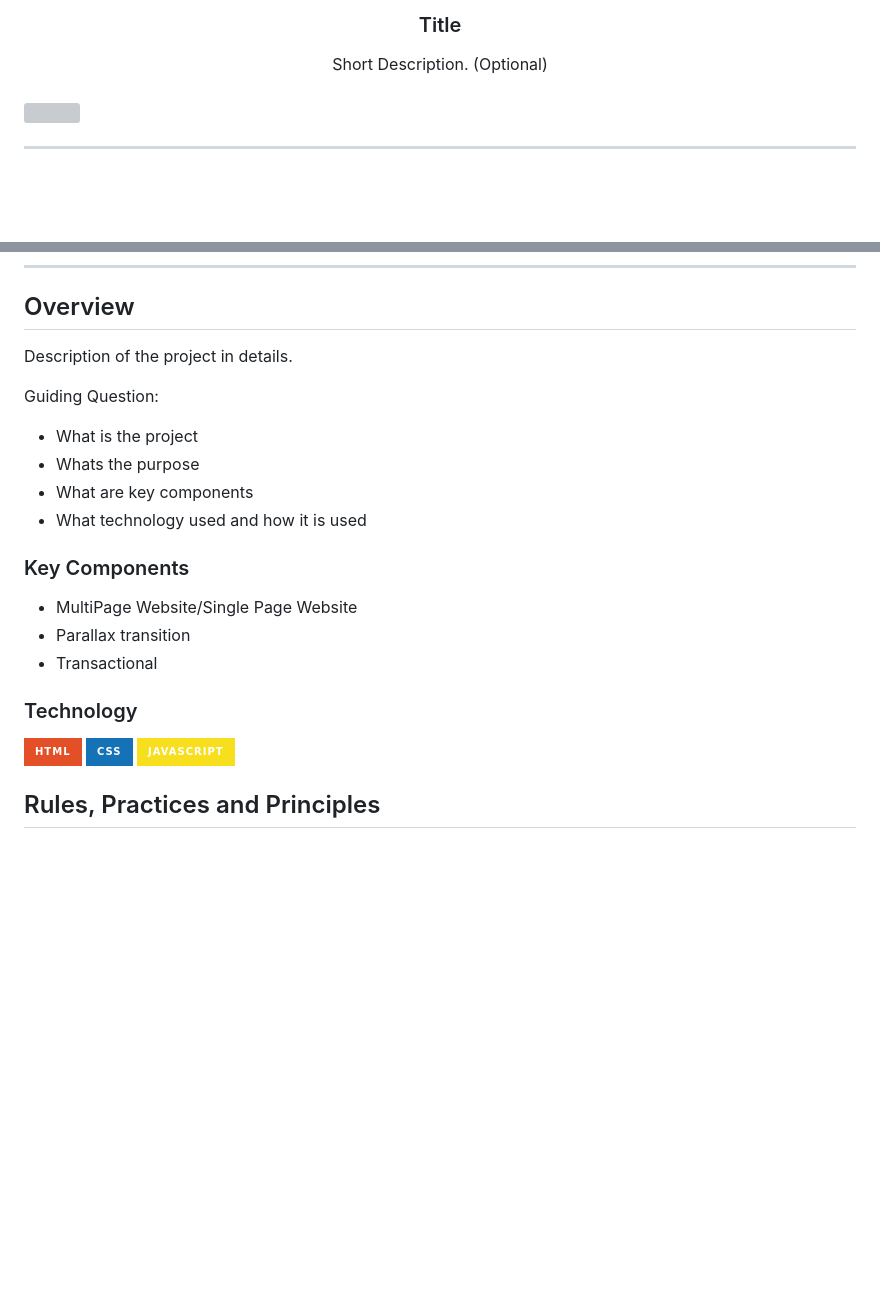
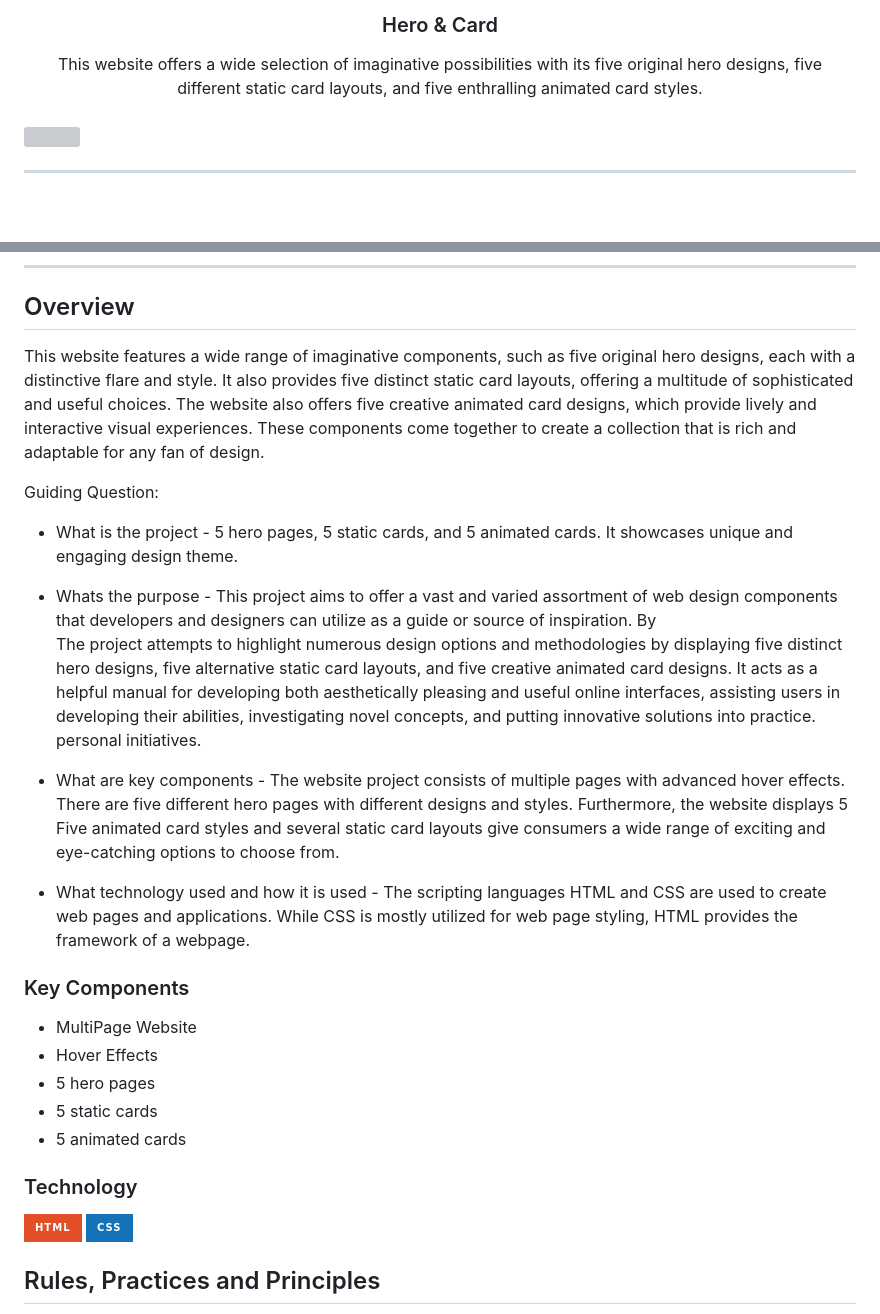
Before and after one commit to jevlongkss/WD-hands-on-2, a Markdown page: readme.md, 2 parts joined by grey strips. Drawn GitHub-style; badges without logos; blank space fills up the shorter version; grey boxes are pictures that could not be loaded.

```diff
--- a/readme.md
+++ b/readme.md
@@ -10,10 +10,10 @@
   </a>
 <!-- TODO: Change Title to the name of the title of your Project -->
-  <h3 align="center">Title</h3>
+  <h3 align="center">Hero & Card</h3>
 </div>
 <!-- TODO: Make a short description -->
 <div align="center">
-  Short Description. (Optional)
+  This website offers a wide selection of imaginative possibilities with its five original hero designs, five different static card layouts, and five enthralling animated card styles.
 </div>
 
 <br />
@@ -57,26 +57,39 @@
 
 <!-- TODO: To be changed -->
 <!-- The following are just sample -->
-Description of the project in details.
+This website features a wide range of imaginative components, such as five original hero designs, each with a distinctive flare and style. It also provides five distinct static card layouts, offering a multitude of sophisticated and useful choices. The website also offers five creative animated card designs, which provide lively and interactive visual experiences. These components come together to create a collection that is rich and adaptable for any fan of design.
+
 
 Guiding Question:
-- What is the project
-- Whats the purpose
-- What are key components
-- What technology used and how it is used
+- What is the project -
+  5 hero pages, 5 static cards, and 5 animated cards. It showcases unique and engaging design theme.
+- Whats the purpose -
+  This project aims to offer a vast and varied assortment of web design components that developers and designers can utilize as a guide or source of inspiration. By
+The project attempts to highlight numerous design options and methodologies by displaying five distinct hero designs, five alternative static card layouts, and five creative animated card designs. It
+acts as a helpful manual for developing both aesthetically pleasing and useful online interfaces, assisting users in developing their abilities, investigating novel concepts, and putting innovative solutions into practice.
+personal initiatives.
+
+- What are key components -
+  The website project consists of multiple pages with advanced hover effects. There are five different hero pages with different designs and styles. Furthermore, the website displays 5
+Five animated card styles and several static card layouts give consumers a wide range of exciting and eye-catching options to choose from.
+
+- What technology used and how it is used -
+  The scripting languages HTML and CSS are used to create web pages and applications. While CSS is mostly utilized for web page styling, HTML provides the framework of a webpage.
+
 
 ### Key Components
 <!-- TODO: List of Key Components -->
 <!-- The following are just sample -->
-- MultiPage Website/Single Page Website
-- Parallax transition
-- Transactional
+- MultiPage Website
+- Hover Effects
+- 5 hero pages
+- 5 static cards
+- 5 animated cards
 
 ### Technology
 <!-- TODO: List of Technology Used -->
 ![HTML](https://img.shields.io/badge/HTML-E34F26?style=for-the-badge&logo=html5&logoColor=white)
 ![CSS](https://img.shields.io/badge/CSS-1572B6?style=for-the-badge&logo=css3&logoColor=white)
-![JavaScript](https://img.shields.io/badge/JavaScript-F7DF1E?style=for-the-badge&logo=javascript&logoColor=white)
 
 ## Rules, Practices and Principles
 1. Always use `WD-` in the front of the Title of the Project for the Subject followed by your custom naming.
```
Also changed, not shown: other parts of readme.md (+76 -24 lines).
